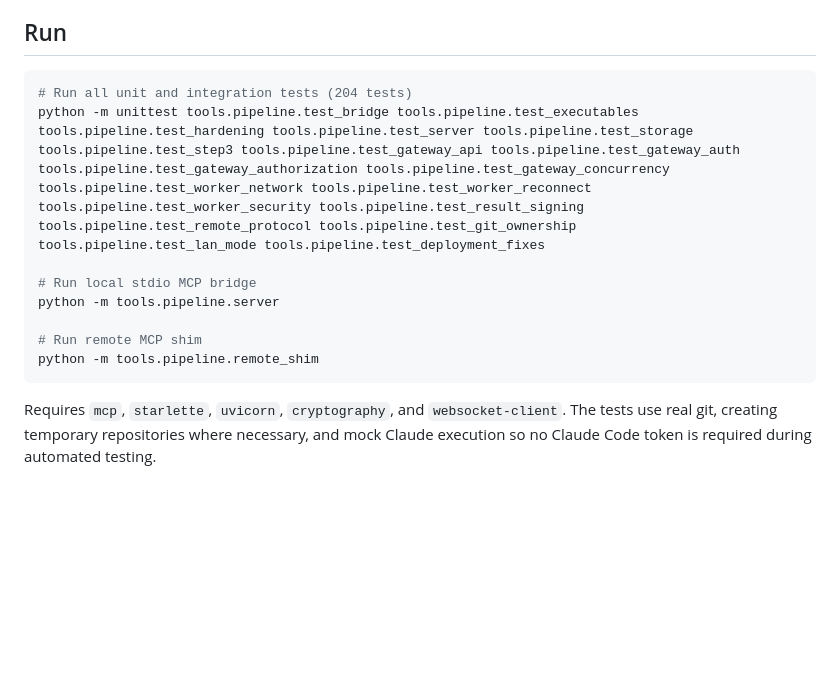
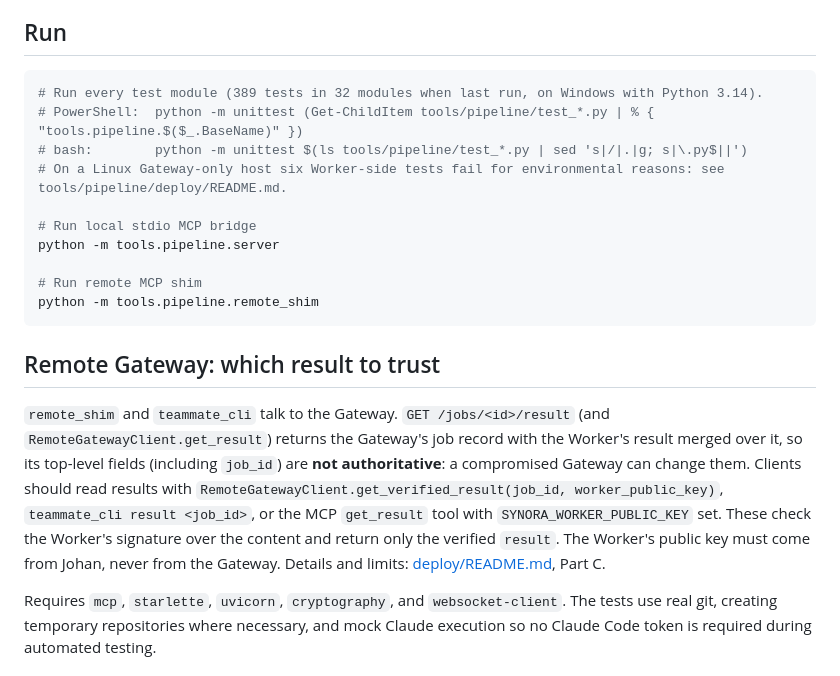
Before and after one commit to NEC-08240/Synora, a Markdown page: tools/pipeline/README.md, the part around the change. GitHub-like rendering; blank space fills up the shorter version.

Commit message:
docs: state the limitations and the trusted result path explicitly
Lists the logged-in-only Worker, crash recovery latency, Disable-before-Stop,
the base_commit fetch requirement, the non-authoritative top-level job record
and the SSH-by-IP dependency. Replaces the stale '204 tests' command in the
pipeline README and says which result path remote clients must use.

````diff
--- a/tools/pipeline/README.md
+++ b/tools/pipeline/README.md
@@ -50,8 +50,10 @@ On start, the server takes an exclusive lock on `.agents/pipeline/jobs/.owner.lo
 ## Run
 
 ```bash
-# Run all unit and integration tests (204 tests)
-python -m unittest tools.pipeline.test_bridge tools.pipeline.test_executables tools.pipeline.test_hardening tools.pipeline.test_server tools.pipeline.test_storage tools.pipeline.test_step3 tools.pipeline.test_gateway_api tools.pipeline.test_gateway_auth tools.pipeline.test_gateway_authorization tools.pipeline.test_gateway_concurrency tools.pipeline.test_worker_network tools.pipeline.test_worker_reconnect tools.pipeline.test_worker_security tools.pipeline.test_result_signing tools.pipeline.test_remote_protocol tools.pipeline.test_git_ownership tools.pipeline.test_lan_mode tools.pipeline.test_deployment_fixes
+# Run every test module (389 tests in 32 modules when last run, on Windows with Python 3.14).
+# PowerShell:  python -m unittest (Get-ChildItem tools/pipeline/test_*.py | % { "tools.pipeline.$($_.BaseName)" })
+# bash:        python -m unittest $(ls tools/pipeline/test_*.py | sed 's|/|.|g; s|\.py$||')
+# On a Linux Gateway-only host six Worker-side tests fail for environmental reasons: see tools/pipeline/deploy/README.md.
 
 # Run local stdio MCP bridge
 python -m tools.pipeline.server
@@ -59,6 +61,16 @@ python -m tools.pipeline.server
 # Run remote MCP shim
 python -m tools.pipeline.remote_shim
 ```
+
+## Remote Gateway: which result to trust
+
+`remote_shim` and `teammate_cli` talk to the Gateway. `GET /jobs/<id>/result` (and `RemoteGatewayClient.get_result`) returns
+the Gateway's job record with the Worker's result merged over it, so its top-level fields (including `job_id`) are
+**not authoritative**: a compromised Gateway can change them. Clients should read results with
+`RemoteGatewayClient.get_verified_result(job_id, worker_public_key)`, `teammate_cli result <job_id>`, or the MCP `get_result`
+tool with `SYNORA_WORKER_PUBLIC_KEY` set. These check the Worker's signature over the content and return only the
+verified `result`. The Worker's public key must come from Johan, never from the Gateway. Details and limits:
+[deploy/README.md](deploy/README.md), Part C.
 
 Requires `mcp`, `starlette`, `uvicorn`, `cryptography`, and `websocket-client`. The tests use real git, creating temporary repositories where necessary, and mock Claude execution so no Claude Code token is required during automated testing.
 
````
Also changed, not shown: 1 other file.
